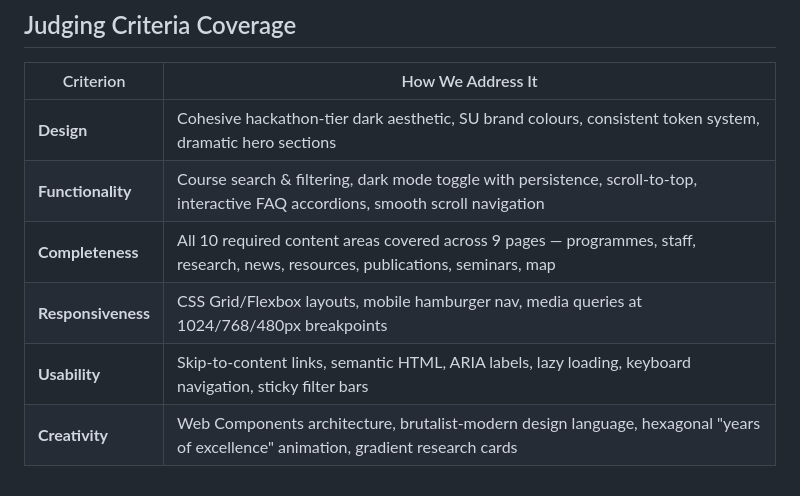
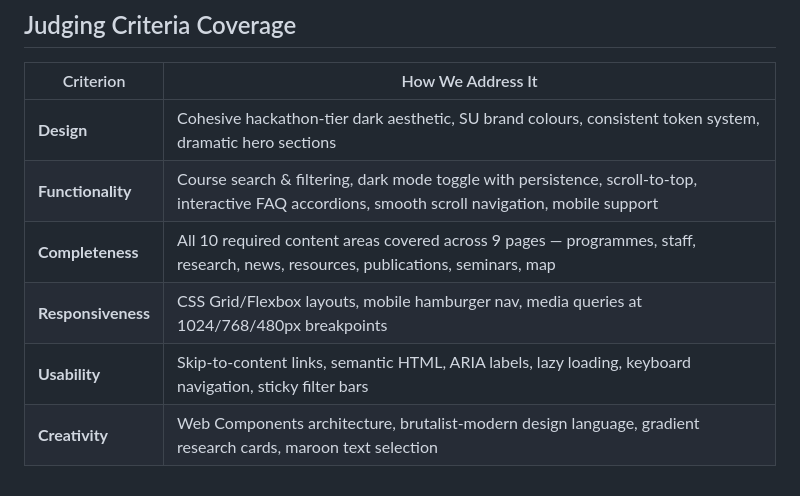
Before and after one commit to fibr0us/cs-su-website, a Markdown page: README.md, the part around the change. Rendered like a GitHub page.

Commit message:
small changes in README

```diff
--- a/README.md
+++ b/README.md
@@ -140,8 +140,8 @@ vercel --prod
 | Criterion | How We Address It |
 |-----------|-------------------|
 | **Design** | Cohesive hackathon-tier dark aesthetic, SU brand colours, consistent token system, dramatic hero sections |
-| **Functionality** | Course search & filtering, dark mode toggle with persistence, scroll-to-top, interactive FAQ accordions, smooth scroll navigation |
+| **Functionality** | Course search & filtering, dark mode toggle with persistence, scroll-to-top, interactive FAQ accordions, smooth scroll navigation, mobile support |
 | **Completeness** | All 10 required content areas covered across 9 pages — programmes, staff, research, news, resources, publications, seminars, map |
 | **Responsiveness** | CSS Grid/Flexbox layouts, mobile hamburger nav, media queries at 1024/768/480px breakpoints |
 | **Usability** | Skip-to-content links, semantic HTML, ARIA labels, lazy loading, keyboard navigation, sticky filter bars |
-| **Creativity** | Web Components architecture, brutalist-modern design language, hexagonal "years of excellence" animation, gradient research cards |
+| **Creativity** | Web Components architecture, brutalist-modern design language, gradient research cards, maroon text selection |
```
